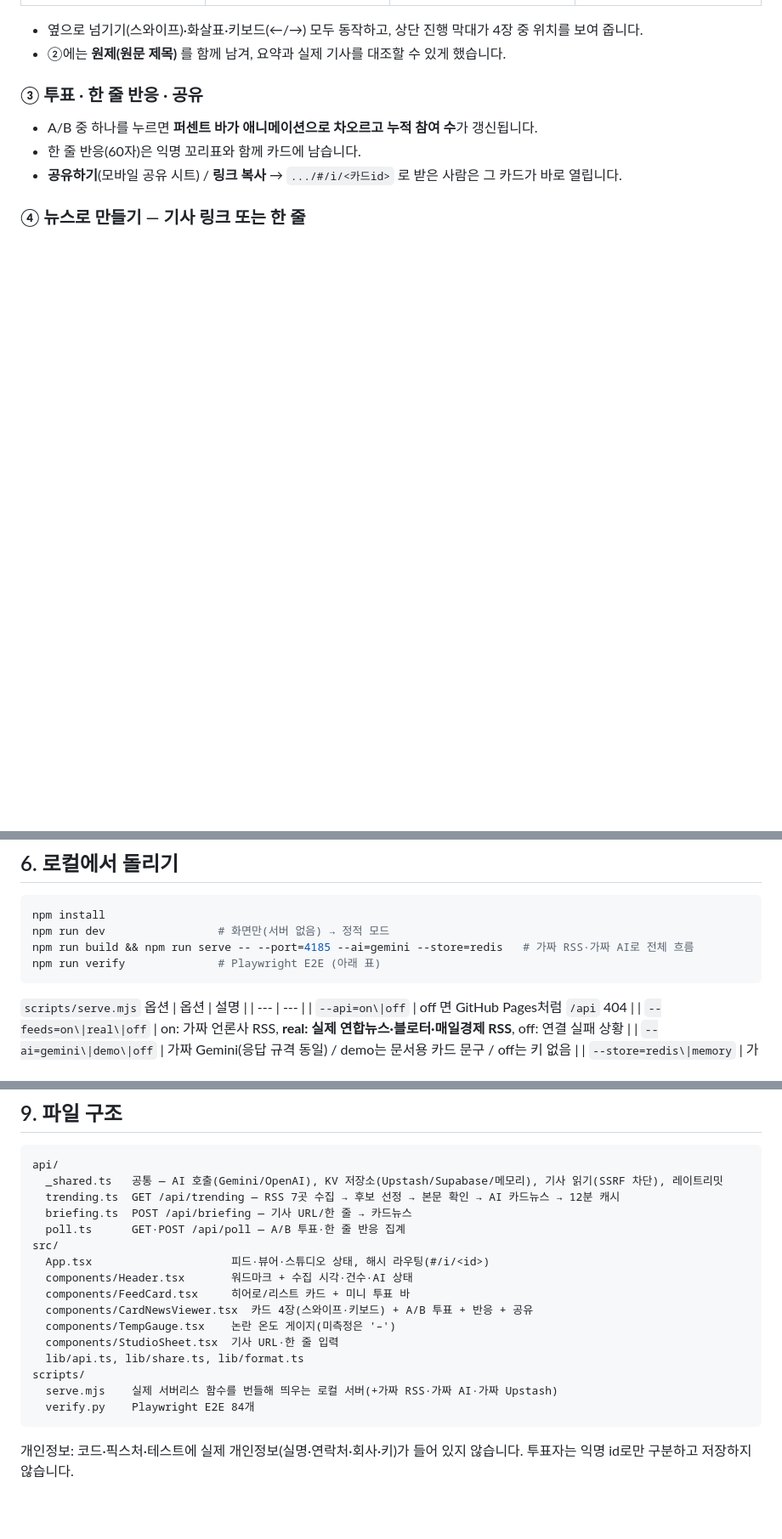
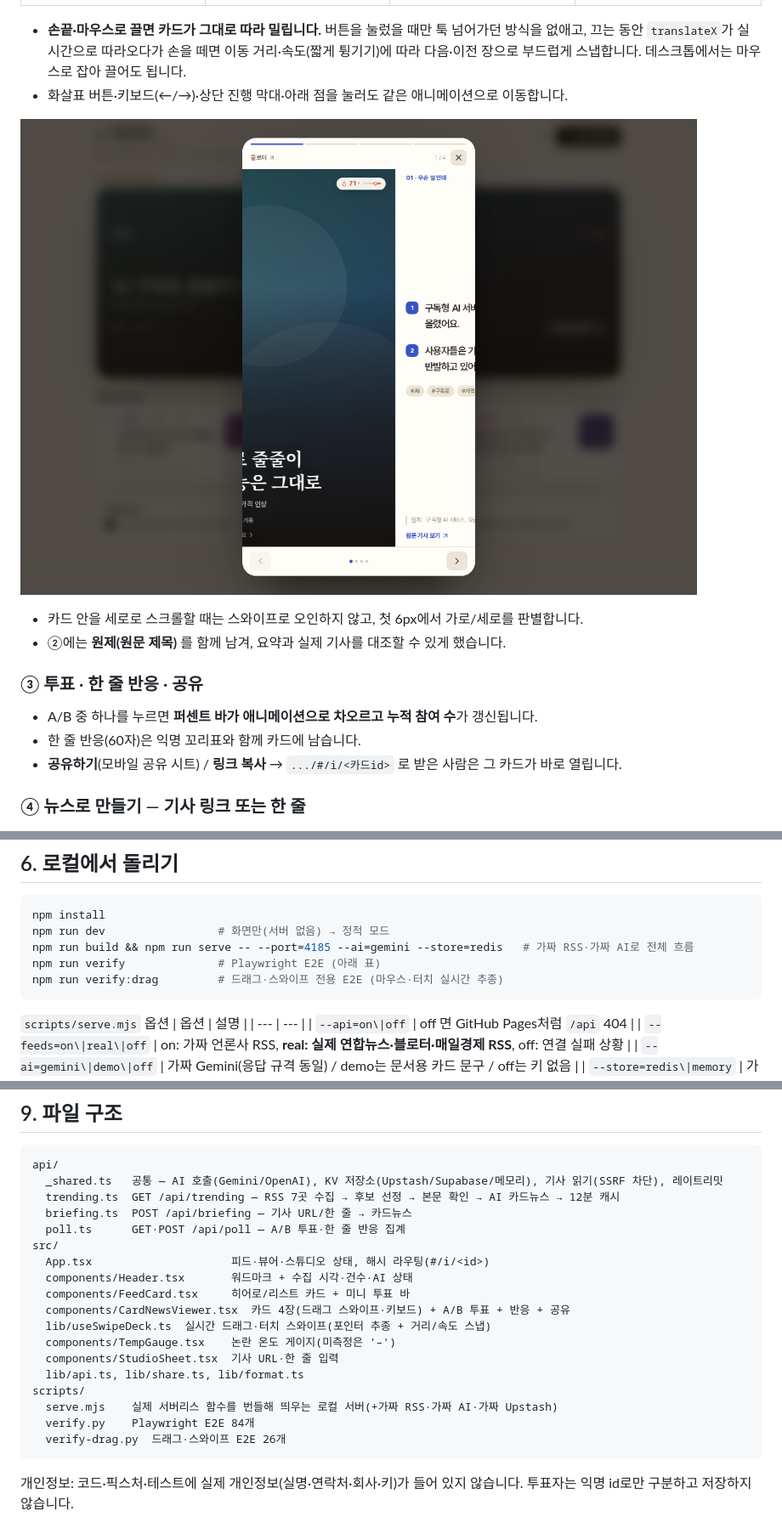
Before and after one commit to yeogreenji/issue-factbomb-board, a Markdown page: README.md, 3 parts joined by grey strips. Shown at 85% size. GitHub-like rendering; pictures changed too: docs/screenshots/drag-mid.png (added); blank space fills up the shorter version.

````diff
--- a/README.md
+++ b/README.md
@@ -32,7 +32,11 @@
 | --- | --- | --- | --- |
 | ![표지](docs/screenshots/03-mobile-cover.png) | ![팩트](docs/screenshots/04-mobile-facts.png) | ![입장](docs/screenshots/05-mobile-sides.png) | ![투표](docs/screenshots/06-mobile-vote.png) |
 
-- 옆으로 넘기기(스와이프)·화살표·키보드(←/→) 모두 동작하고, 상단 진행 막대가 4장 중 위치를 보여 줍니다.
+- **손끝·마우스로 끌면 카드가 그대로 따라 밀립니다.** 버튼을 눌렀을 때만 툭 넘어가던 방식을 없애고, 끄는 동안 `translateX`가 실시간으로 따라오다가 손을 떼면 이동 거리·속도(짧게 튕기기)에 따라 다음·이전 장으로 부드럽게 스냅합니다. 데스크톱에서는 마우스로 잡아 끌어도 됩니다.
+- 화살표 버튼·키보드(←/→)·상단 진행 막대·아래 점을 눌러도 같은 애니메이션으로 이동합니다.
+
+![끄는 도중 — 표지가 손끝을 따라 밀리고 2장이 따라 들어오는 순간](docs/screenshots/drag-mid.png)
+- 카드 안을 세로로 스크롤할 때는 스와이프로 오인하지 않고, 첫 6px에서 가로/세로를 판별합니다.
 - ②에는 **원제(원문 제목)** 를 함께 남겨, 요약과 실제 기사를 대조할 수 있게 했습니다.
 
 ### ③ 투표 · 한 줄 반응 · 공유
@@ -169,6 +173,7 @@ npm install
 npm run dev                 # 화면만(서버 없음) → 정적 모드
 npm run build && npm run serve -- --port=4185 --ai=gemini --store=redis   # 가짜 RSS·가짜 AI로 전체 흐름
 npm run verify              # Playwright E2E (아래 표)
+npm run verify:drag         # 드래그·스와이프 전용 E2E (마우스·터치 실시간 추종)
 ```
 
 `scripts/serve.mjs` 옵션
@@ -235,13 +241,15 @@ src/
   App.tsx                     피드·뷰어·스튜디오 상태, 해시 라우팅(#/i/<id>)
   components/Header.tsx       워드마크 + 수집 시각·건수·AI 상태
   components/FeedCard.tsx     히어로/리스트 카드 + 미니 투표 바
-  components/CardNewsViewer.tsx  카드 4장(스와이프·키보드) + A/B 투표 + 반응 + 공유
+  components/CardNewsViewer.tsx  카드 4장(드래그 스와이프·키보드) + A/B 투표 + 반응 + 공유
+  lib/useSwipeDeck.ts  실시간 드래그·터치 스와이프(포인터 추종 + 거리/속도 스냅)
   components/TempGauge.tsx    논란 온도 게이지(미측정은 '–')
   components/StudioSheet.tsx  기사 URL·한 줄 입력
   lib/api.ts, lib/share.ts, lib/format.ts
 scripts/
   serve.mjs    실제 서버리스 함수를 번들해 띄우는 로컬 서버(+가짜 RSS·가짜 AI·가짜 Upstash)
   verify.py    Playwright E2E 84개
+  verify-drag.py  드래그·스와이프 E2E 26개
 ```
 
 개인정보: 코드·픽스처·테스트에 실제 개인정보(실명·연락처·회사·키)가 들어 있지 않습니다. 투표자는 익명 id로만 구분하고 저장하지 않습니다.
````
Also changed, not shown: other parts of README.md (+1 -0 lines), 6 other files.
